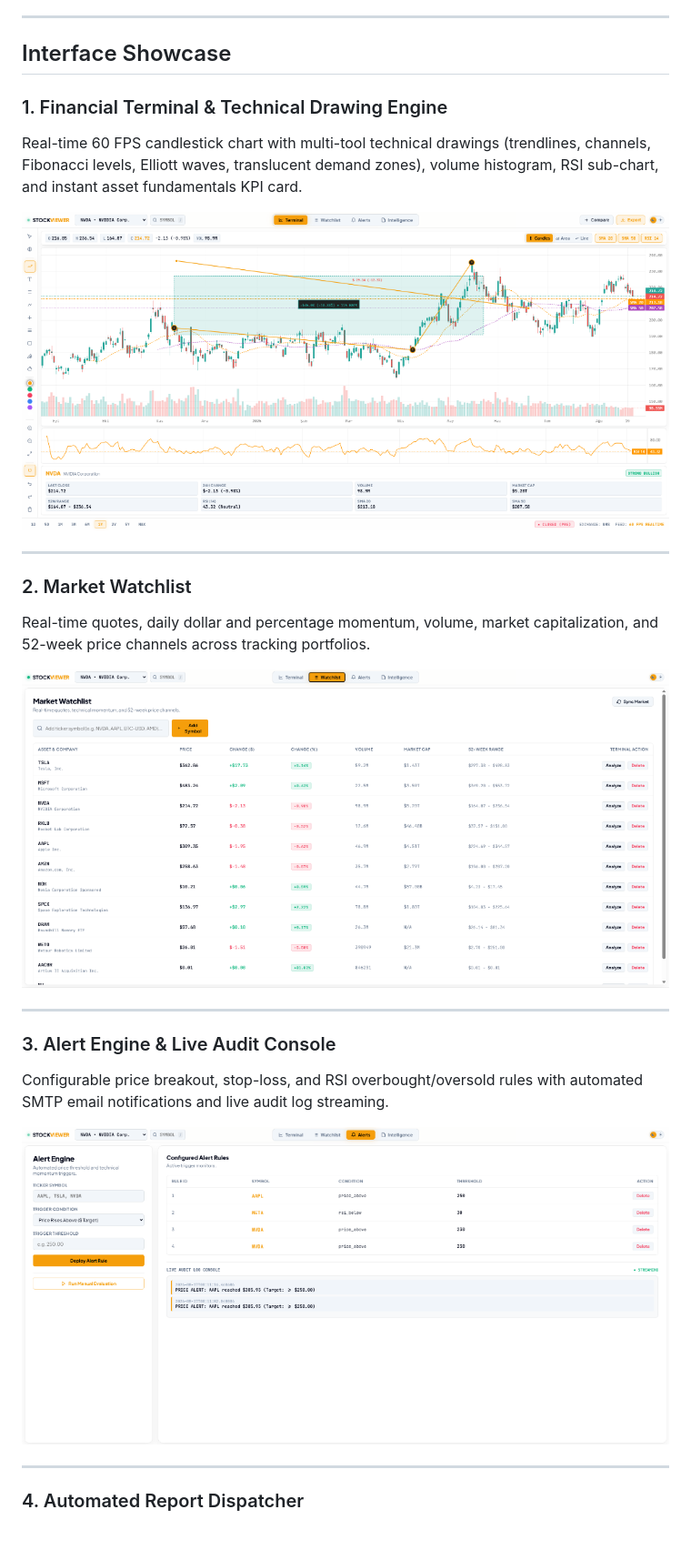
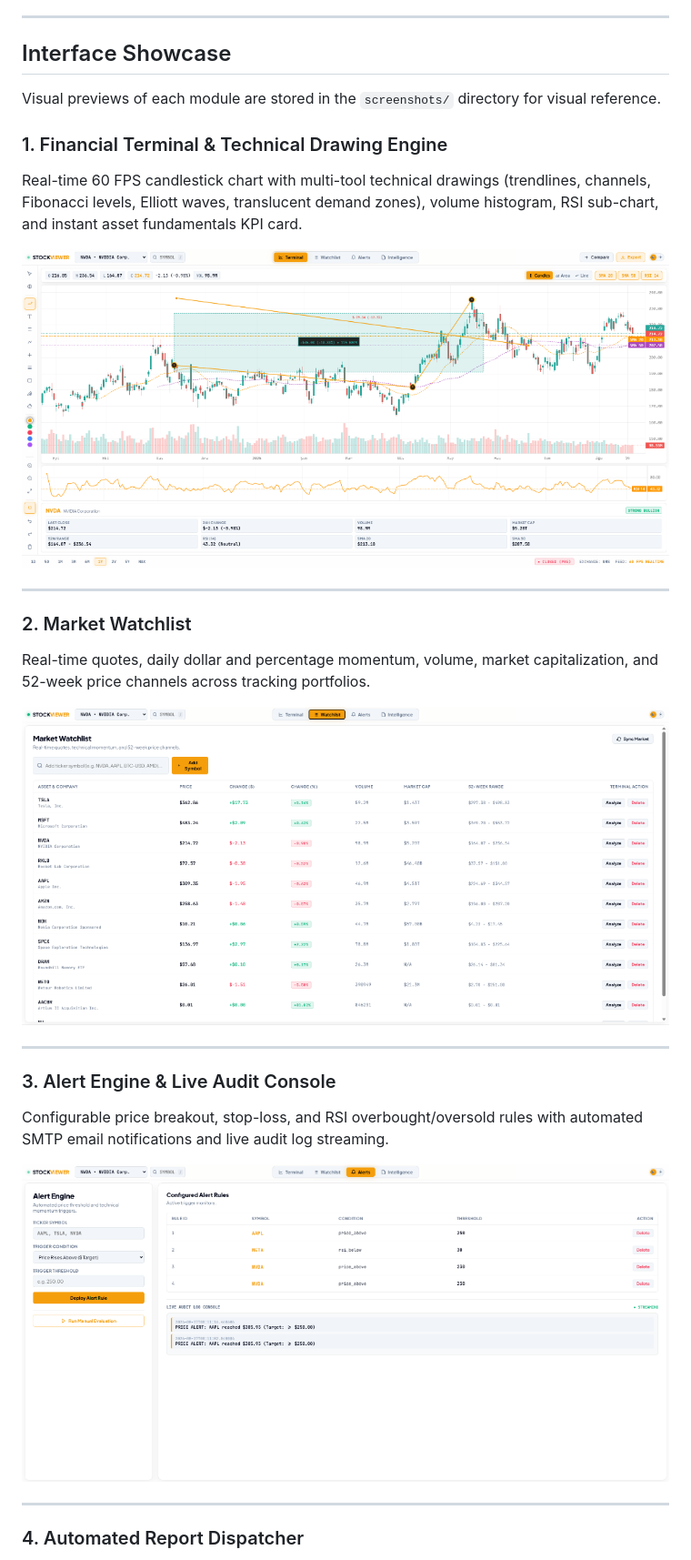
Before and after one commit to AslanRunner/stock-viewer, a Markdown page: README.md, the part around the change printed below. Shown: that part at 91% size. Drawn GitHub-style; pictures changed too: screenshots/alert_engine.png (added), screenshots/market_watchlist.png (added), screenshots/terminal_chart.png (added); blank space fills up the shorter version.

Commit message:
docs: update README with screenshots directory and clean architecture notes

```diff
--- a/README.md
+++ b/README.md
@@ -31,24 +31,26 @@ The platform combines a modern, hardware-accelerated web interface with an inter
 
 ## Interface Showcase
 
+Visual previews of each module are stored in the `screenshots/` directory for visual reference.
+
 ### 1. Financial Terminal & Technical Drawing Engine
 Real-time 60 FPS candlestick chart with multi-tool technical drawings (trendlines, channels, Fibonacci levels, Elliott waves, translucent demand zones), volume histogram, RSI sub-chart, and instant asset fundamentals KPI card.
 
-![Terminal Chart](docs/images/terminal_chart.png)
+![Terminal Chart](screenshots/terminal_chart.png)
 
 ---
 
 ### 2. Market Watchlist
 Real-time quotes, daily dollar and percentage momentum, volume, market capitalization, and 52-week price channels across tracking portfolios.
 
-![Market Watchlist](docs/images/market_watchlist.png)
+![Market Watchlist](screenshots/market_watchlist.png)
 
 ---
 
 ### 3. Alert Engine & Live Audit Console
 Configurable price breakout, stop-loss, and RSI overbought/oversold rules with automated SMTP email notifications and live audit log streaming.
 
-![Alert Engine](docs/images/alert_engine.png)
+![Alert Engine](screenshots/alert_engine.png)
 
 ---
 
```
Also changed, not shown: other parts of README.md (+4 -4 lines), screenshots/automated_dispatcher.png (added).
